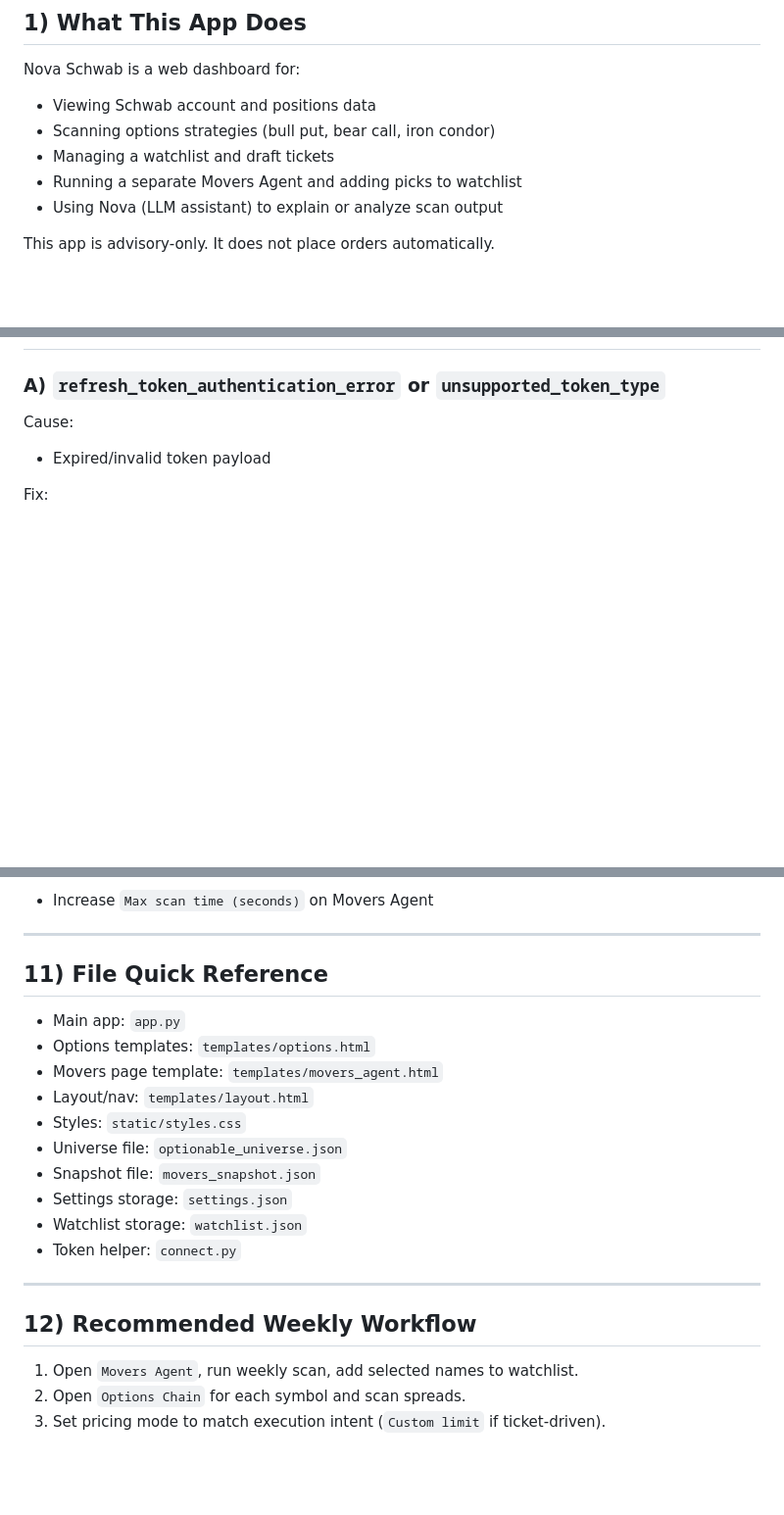
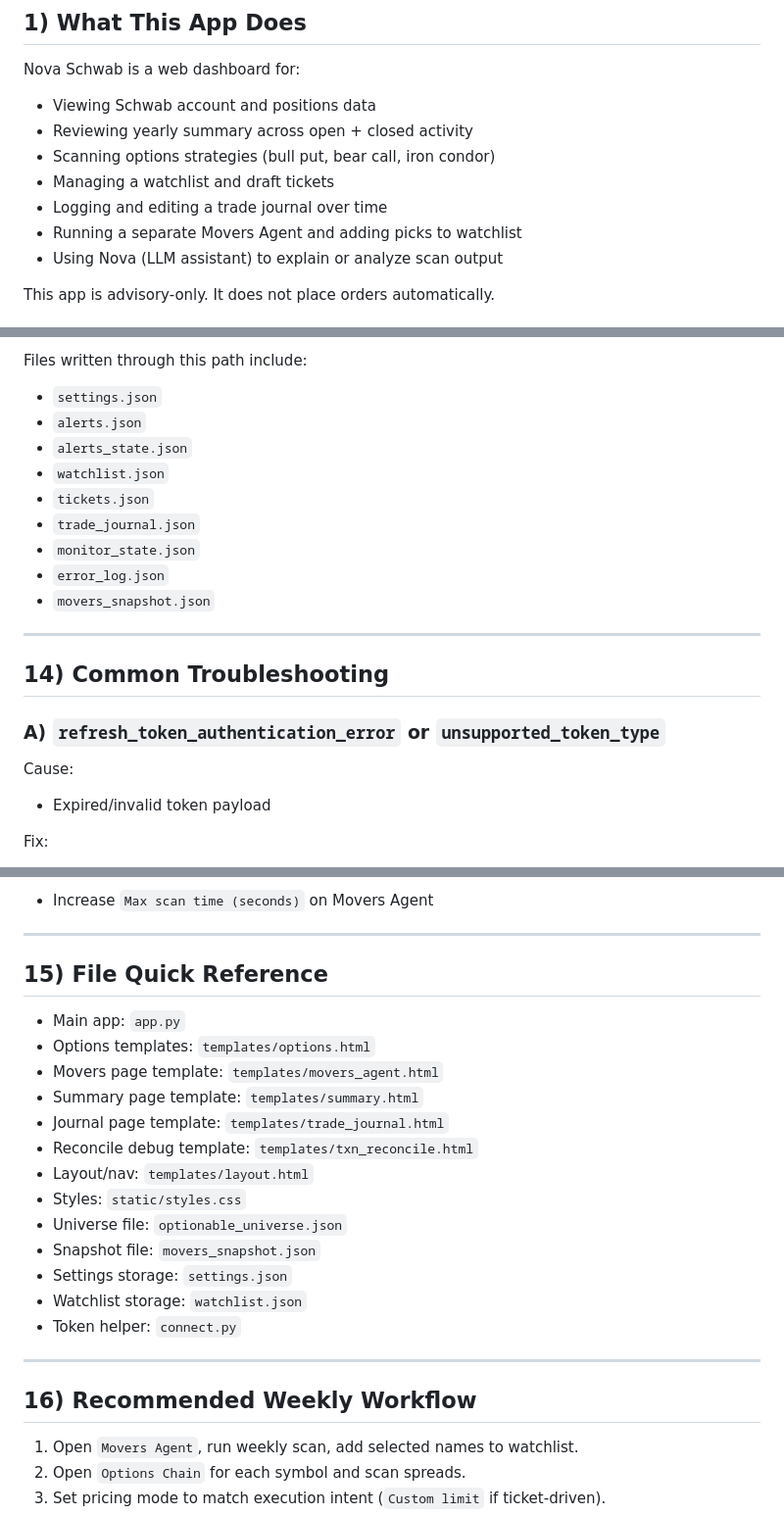
Before and after one commit to Novastradingcompany/Schwab-Connect, a Markdown page: docs/manual.md, 3 parts joined by grey strips. Shown at 98% size. Rendered like a GitHub page; blank space fills up the shorter version.

Commit message:
Update manual for summary reconcile, journal editing, and persistent data setup

```diff
--- a/docs/manual.md
+++ b/docs/manual.md
@@ -4,8 +4,10 @@
 
 Nova Schwab is a web dashboard for:
 - Viewing Schwab account and positions data
+- Reviewing yearly summary across open + closed activity
 - Scanning options strategies (bull put, bear call, iron condor)
 - Managing a watchlist and draft tickets
+- Logging and editing a trade journal over time
 - Running a separate Movers Agent and adding picks to watchlist
 - Using Nova (LLM assistant) to explain or analyze scan output
 
@@ -164,3 +233,17 @@ Use this page first when Schwab data appears stale or unavailable.
+Files written through this path include:
+- `settings.json`
+- `alerts.json`
+- `alerts_state.json`
+- `watchlist.json`
+- `tickets.json`
+- `trade_journal.json`
+- `monitor_state.json`
+- `error_log.json`
+- `movers_snapshot.json`
+
+---
+
+## 14) Common Troubleshooting
 
 ### A) `refresh_token_authentication_error` or `unsupported_token_type`
 
@@ -199,11 +282,14 @@ Fix:
 
 ---
 
-## 11) File Quick Reference
+## 15) File Quick Reference
 
 - Main app: `app.py`
 - Options templates: `templates/options.html`
 - Movers page template: `templates/movers_agent.html`
+- Summary page template: `templates/summary.html`
+- Journal page template: `templates/trade_journal.html`
+- Reconcile debug template: `templates/txn_reconcile.html`
 - Layout/nav: `templates/layout.html`
 - Styles: `static/styles.css`
 - Universe file: `optionable_universe.json`
@@ -214,7 +300,7 @@ Fix:
 
 ---
 
-## 12) Recommended Weekly Workflow
+## 16) Recommended Weekly Workflow
 
 1. Open `Movers Agent`, run weekly scan, add selected names to watchlist.
 2. Open `Options Chain` for each symbol and scan spreads.
```
Also changed, not shown: other parts of docs/manual.md (+68 -1 lines).
